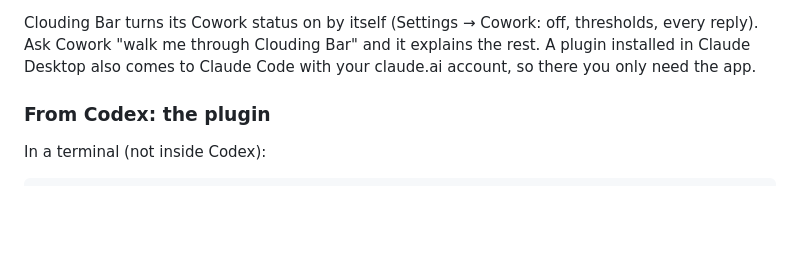
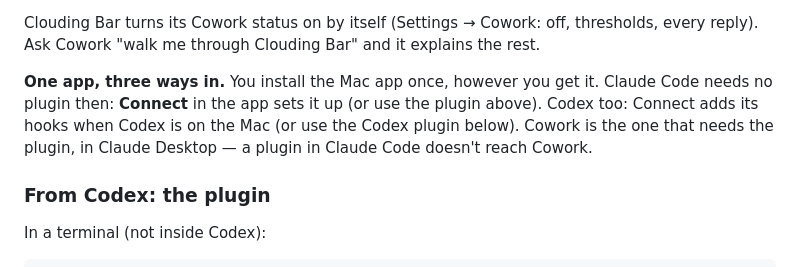
Before and after one commit to nikolanaidenko-eng/clouding-bar, a Markdown page: README.md, the part around the change. Drawn GitHub-style; blank space fills up the shorter version.

Commit message:
Guide and README: connect a folder first in Cowork; one app for Claude Code, Cowork and Codex (Connect sets up Claude Code and Codex without their plugins); a Desktop plugin doesn't reach Claude Code
Co-Authored-By: Claude Opus 5.5 (1M context) <noreply@anthropic.com>

```diff
--- a/README.md
+++ b/README.md
@@ -231,8 +231,13 @@ Clouding Bar if it's closed (Settings → General → Open with Claude).
 
 Clouding Bar turns its Cowork status on by itself (Settings → Cowork: off,
 thresholds, every reply). Ask Cowork "walk me through Clouding Bar" and it
-explains the rest. A plugin installed in Claude Desktop also comes to Claude
-Code with your claude.ai account, so there you only need the app.
+explains the rest.
+
+**One app, three ways in.** You install the Mac app once, however you get it.
+Claude Code needs no plugin then: **Connect** in the app sets it up (or use
+the plugin above). Codex too: Connect adds its hooks when Codex is on the Mac
+(or use the Codex plugin below). Cowork is the one that needs the plugin, in
+Claude Desktop — a plugin in Claude Code doesn't reach Cowork.
 
 ### From Codex: the plugin
 
```
Also changed, not shown: 1 other file.
